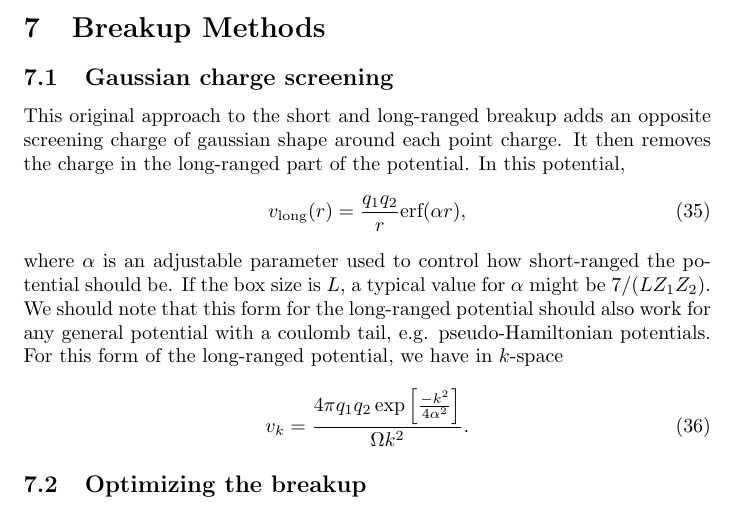
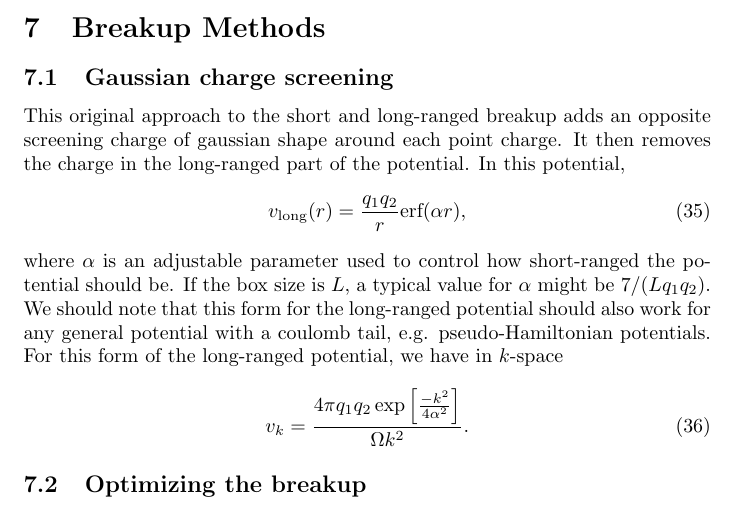
Before and after one commit to majorana/pimcplusplus, a LaTeX document (Ewald/Ewald.tex): part of page 6 of 6, cut so that both start at the same text. Compiled offline with pdfLaTeX.

Commit message:
Adding these files to the repository.

```diff
--- a/Ewald/Ewald.tex
+++ b/Ewald/Ewald.tex
@@ -292,7 +292,7 @@ v_{\text{long}}(r) = \frac{q_1 q_2}{r} \text{erf}(\alpha r),
 \end{equation}
 where $\alpha$ is an adjustable parameter used to control how
 short-ranged the potential should be.  If the box size is $L$, a
-typical value for $\alpha$ might be $7/(LZ_1 Z_2)$. We should note
+typical value for $\alpha$ might be $7/(Lq_1 q_2)$. We should note
 that this form for the long-ranged potential should also work for any
 general potential with a coulomb tail, e.g. pseudo-Hamiltonian
 potentials.  For this form of the long-ranged potential, we have in $k$-space
```
Also changed, not shown: 4 other files.
